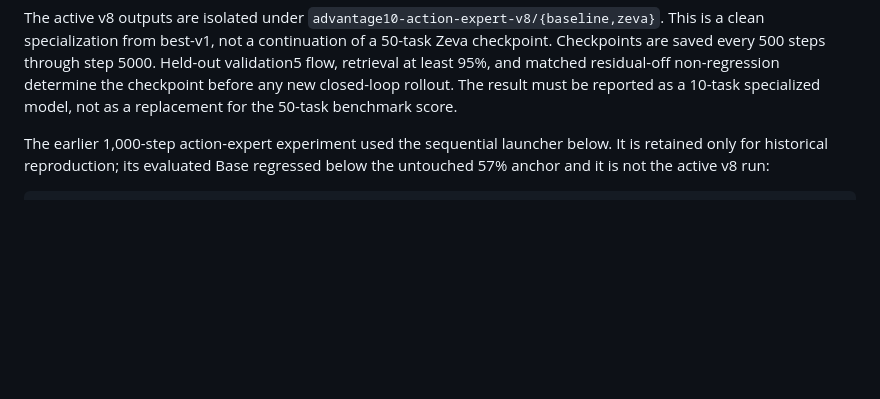
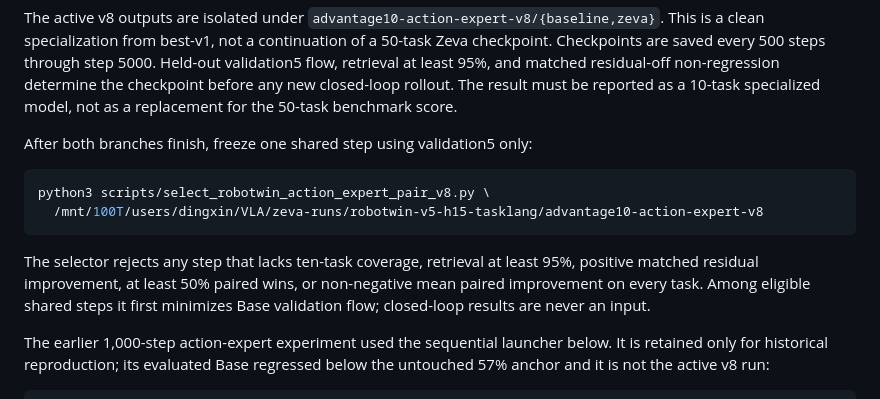
Before and after one commit to dsdfasfaac/zeva-vla, a Markdown page: README.md, the part around the change. GitHub-like rendering; blank space fills up the shorter version.

Commit message:
Document validation-only v8 pair selection

````diff
--- a/README.md
+++ b/README.md
@@ -403,6 +403,19 @@ saved every 500 steps through step 5000. Held-out validation5 flow, retrieval
 at least 95%, and matched residual-off non-regression determine the checkpoint
 before any new closed-loop rollout. The result must be reported as a 10-task
 specialized model, not as a replacement for the 50-task benchmark score.
+
+After both branches finish, freeze one shared step using validation5 only:
+
+```bash
+python3 scripts/select_robotwin_action_expert_pair_v8.py \
+  /mnt/100T/users/dingxin/VLA/zeva-runs/robotwin-v5-h15-tasklang/advantage10-action-expert-v8
+```
+
+The selector rejects any step that lacks ten-task coverage, retrieval at least
+95%, positive matched residual improvement, at least 50% paired wins, or
+non-negative mean paired improvement on every task. Among eligible shared
+steps it first minimizes Base validation flow; closed-loop results are never
+an input.
 
 The earlier 1,000-step action-expert experiment used the sequential launcher
 below. It is retained only for historical reproduction; its evaluated Base
````
Also changed, not shown: docs/ZEVA_ROBOTWIN_METHOD_CN.md (+7 -0 lines).
